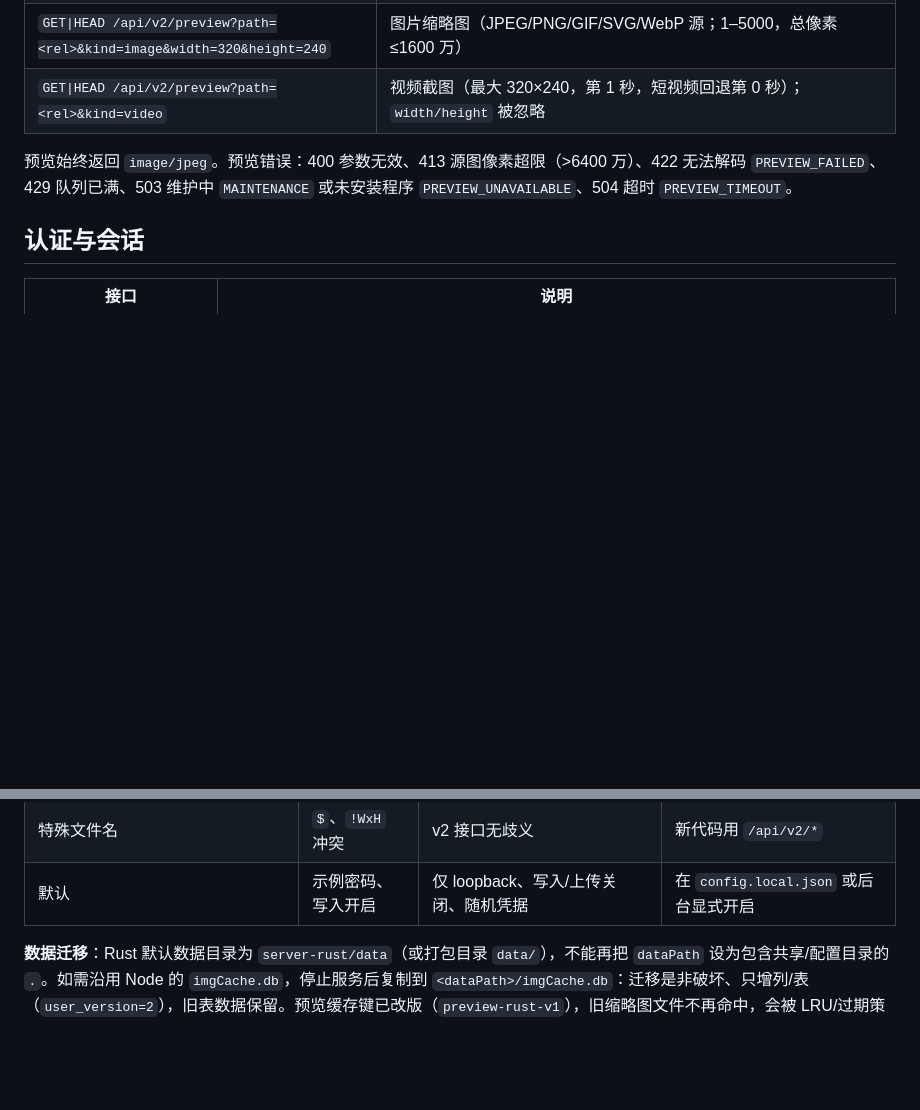
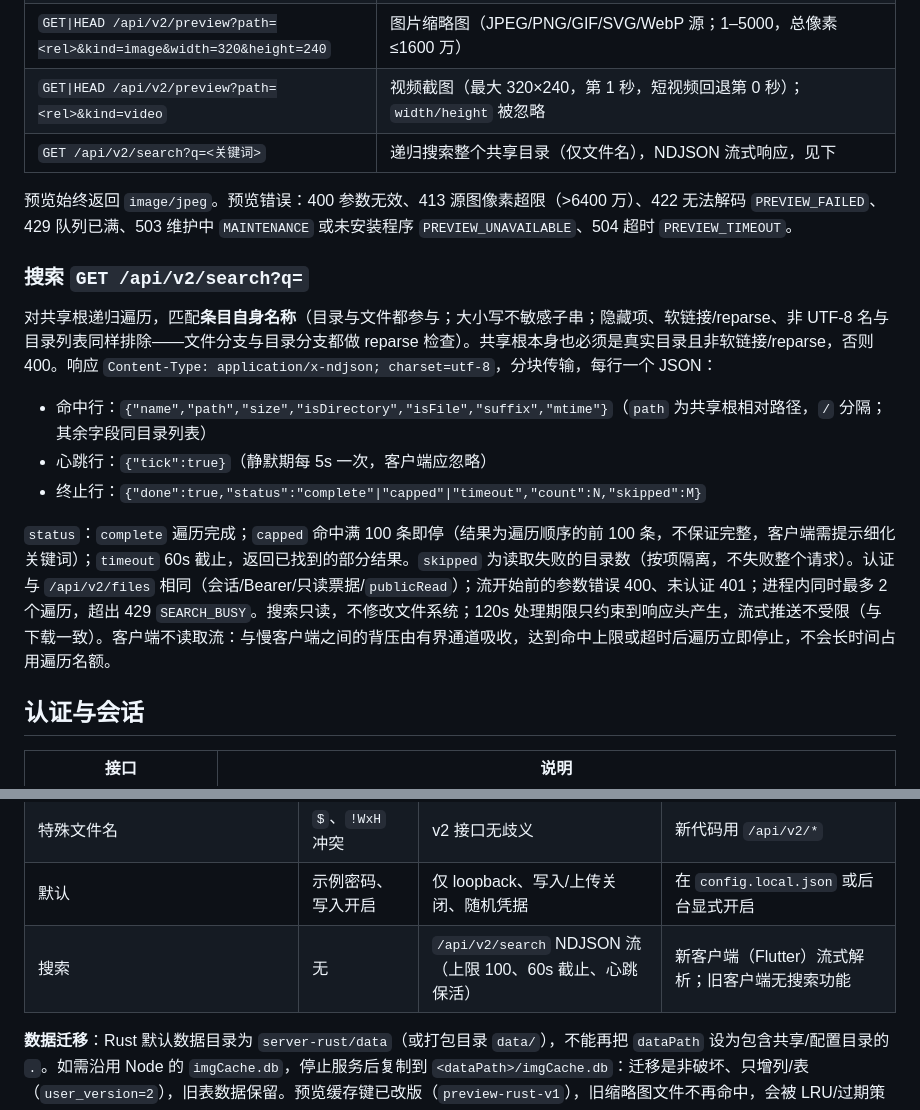
Before and after one commit to ZhengHaoF/file_server, a Markdown page: shared/RUST_API.md, 2 parts joined by grey strips. GitHub-like rendering; blank space fills up the shorter version.

Commit message:
docs: contract for /api/v2/search

```diff
--- a/shared/RUST_API.md
+++ b/shared/RUST_API.md
@@ -68,8 +68,19 @@ file-server --version | --help
 | `GET\|HEAD /api/v2/content?path=<rel>` | 原文件流，Range/后缀 Range/If-Range/ETag/304，与 `/getFile` 相同的 sandbox CSP 与附件规则 |
 | `GET\|HEAD /api/v2/preview?path=<rel>&kind=image&width=320&height=240` | 图片缩略图（JPEG/PNG/GIF/SVG/WebP 源；1–5000，总像素 ≤1600 万） |
 | `GET\|HEAD /api/v2/preview?path=<rel>&kind=video` | 视频截图（最大 320×240，第 1 秒，短视频回退第 0 秒）；`width/height` 被忽略 |
+| `GET /api/v2/search?q=<关键词>` | 递归搜索整个共享目录（仅文件名），NDJSON 流式响应，见下 |
 
 预览始终返回 `image/jpeg`。预览错误：400 参数无效、413 源图像素超限（>6400 万）、422 无法解码 `PREVIEW_FAILED`、429 队列已满、503 维护中 `MAINTENANCE` 或未安装程序 `PREVIEW_UNAVAILABLE`、504 超时 `PREVIEW_TIMEOUT`。
+
+### 搜索 `GET /api/v2/search?q=`
+
+对共享根递归遍历，匹配**条目自身名称**（目录与文件都参与；大小写不敏感子串；隐藏项、软链接/reparse、非 UTF-8 名与目录列表同样排除——文件分支与目录分支都做 reparse 检查）。共享根本身也必须是真实目录且非软链接/reparse，否则 400。响应 `Content-Type: application/x-ndjson; charset=utf-8`，分块传输，每行一个 JSON：
+
+- 命中行：`{"name","path","size","isDirectory","isFile","suffix","mtime"}`（`path` 为共享根相对路径，`/` 分隔；其余字段同目录列表）
+- 心跳行：`{"tick":true}`（静默期每 5s 一次，客户端应忽略）
+- 终止行：`{"done":true,"status":"complete"|"capped"|"timeout","count":N,"skipped":M}`
+
+`status`：`complete` 遍历完成；`capped` 命中满 100 条即停（结果为遍历顺序的前 100 条，不保证完整，客户端需提示细化关键词）；`timeout` 60s 截止，返回已找到的部分结果。`skipped` 为读取失败的目录数（按项隔离，不失败整个请求）。认证与 `/api/v2/files` 相同（会话/Bearer/只读票据/`publicRead`）；流开始前的参数错误 400、未认证 401；进程内同时最多 2 个遍历，超出 429 `SEARCH_BUSY`。搜索只读，不修改文件系统；120s 处理期限只约束到响应头产生，流式推送不受限（与下载一致）。客户端不读取流：与慢客户端之间的背压由有界通道吸收，达到命中上限或超时后遍历立即停止，不会长时间占用遍历名额。
 
 ## 认证与会话
 
@@ -167,6 +178,7 @@ file-server --version | --help
 | HTTPS 证书错误 | 仅 HTTP 继续 | 拒绝启动（退出 78） | 修正证书或关闭 `httpsEnabled` |
 | 特殊文件名 | `$`、`!WxH` 冲突 | v2 接口无歧义 | 新代码用 `/api/v2/*` |
 | 默认 | 示例密码、写入开启 | 仅 loopback、写入/上传关闭、随机凭据 | 在 `config.local.json` 或后台显式开启 |
+| 搜索 | 无 | `/api/v2/search` NDJSON 流（上限 100、60s 截止、心跳保活） | 新客户端（Flutter）流式解析；旧客户端无搜索功能 |
 
 **数据迁移**：Rust 默认数据目录为 `server-rust/data`（或打包目录 `data/`），不能再把 `dataPath` 设为包含共享/配置目录的 `.`。如需沿用 Node 的 `imgCache.db`，停止服务后复制到 `<dataPath>/imgCache.db`：迁移是非破坏、只增列/表（`user_version=2`），旧表数据保留。预览缓存键已改版（`preview-rust-v1`），旧缩略图文件不再命中，会被 LRU/过期策略逐步清理或通过“清空缓存”删除。旧明文凭据 `123456` 不会被沿用，首次启动会生成随机凭据到 `auth.local.json`（也可用 `accessToken`/`restartPwd` 私有配置或环境变量指定）。
 
```
